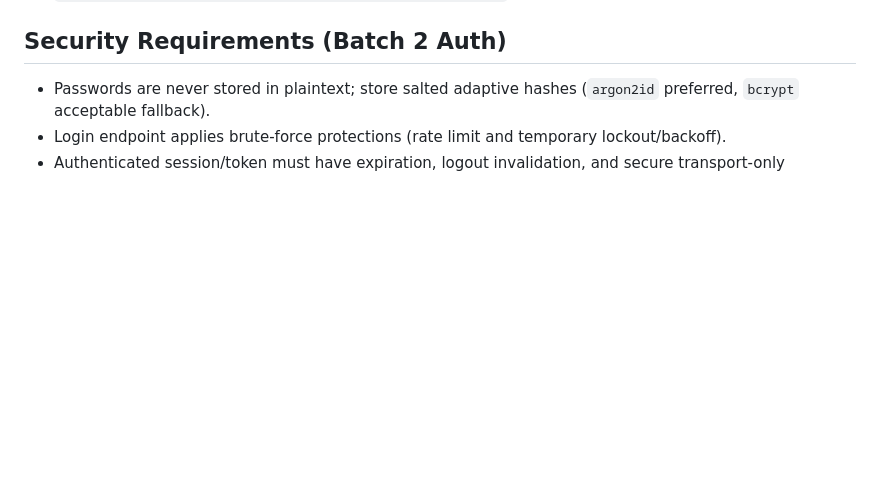
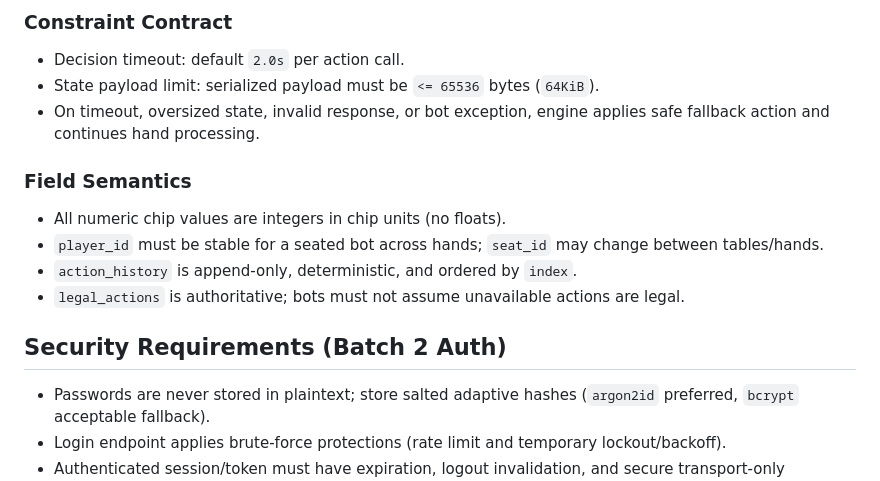
Before and after one commit to mmestrov2000/poker-bots-playground, a Markdown page: PROJECT_SPEC.md, the part around one of its changes. GitHub-like rendering; blank space fills up the shorter version.

Commit message:
docs: define protocol v2 contract for M5-T1

```diff
--- a/PROJECT_SPEC.md
+++ b/PROJECT_SPEC.md
@@ -195,3 +257,14 @@ This section extends MVP scope for the next implementation batch. Existing MVP r
+### Constraint Contract
+- Decision timeout: default `2.0s` per action call.
+- State payload limit: serialized payload must be `<= 65536` bytes (`64KiB`).
+- On timeout, oversized state, invalid response, or bot exception, engine applies safe fallback action and continues hand processing.
+
+### Field Semantics
+- All numeric chip values are integers in chip units (no floats).
+- `player_id` must be stable for a seated bot across hands; `seat_id` may change between tables/hands.
+- `action_history` is append-only, deterministic, and ordered by `index`.
+- `legal_actions` is authoritative; bots must not assume unavailable actions are legal.
+
 ## Security Requirements (Batch 2 Auth)
 - Passwords are never stored in plaintext; store salted adaptive hashes (`argon2id` preferred, `bcrypt` acceptable fallback).
 - Login endpoint applies brute-force protections (rate limit and temporary lockout/backoff).
```
Also changed, not shown: other parts of PROJECT_SPEC.md (+62 -0 lines), ARCHITECTURE.md (+32 -0 lines), TASKS.md (+4 -4 lines).
